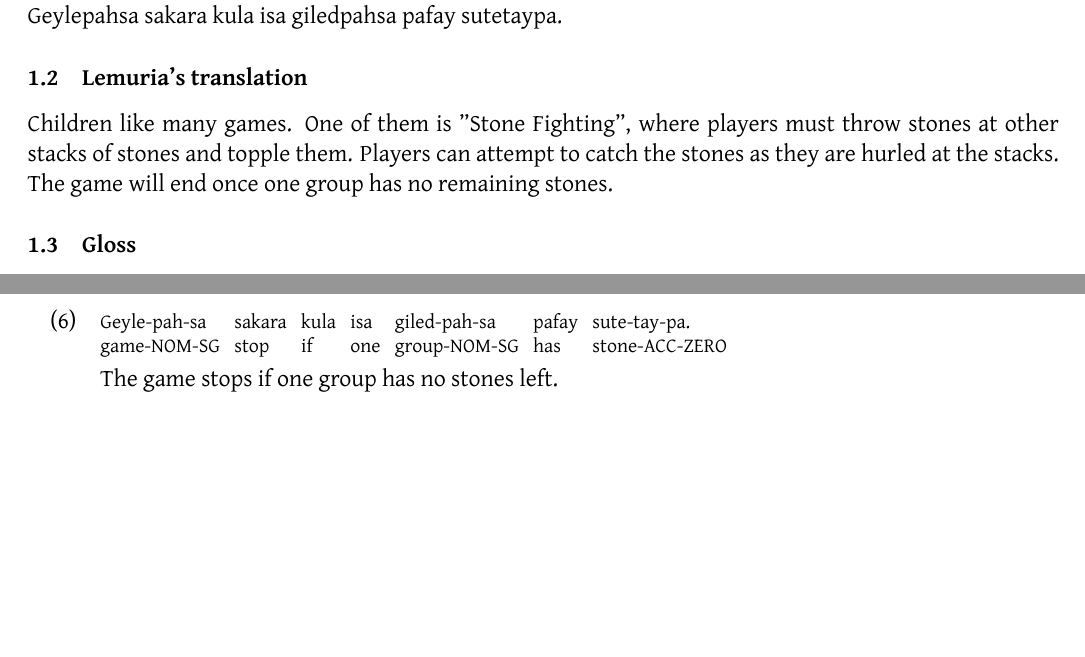
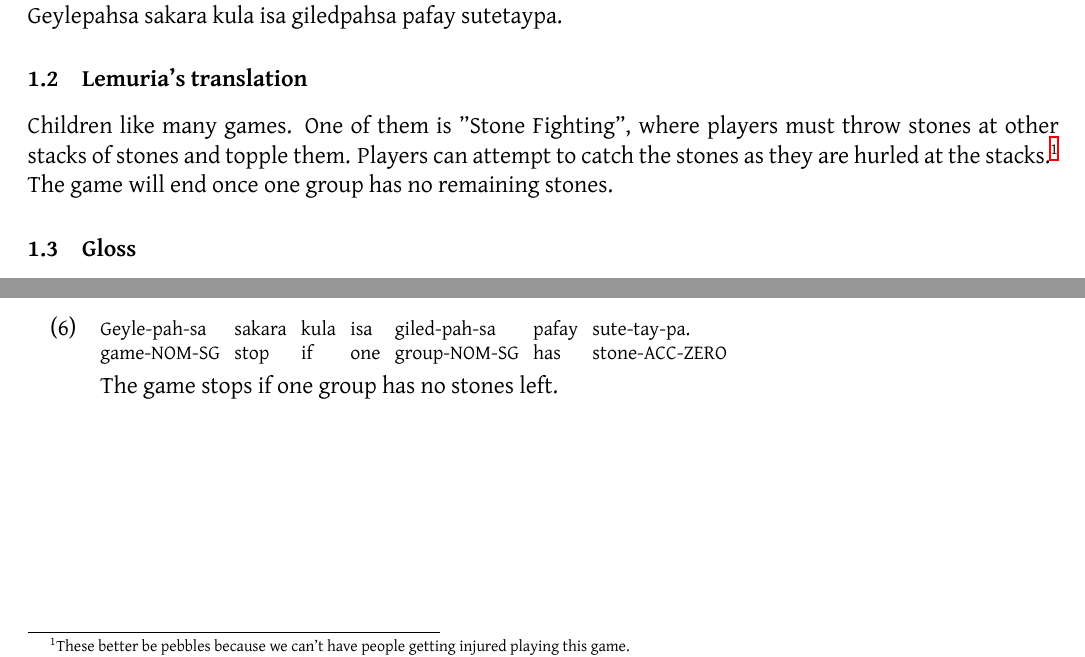
Before and after one commit to thiguka/ambagame3, a LaTeX document (jjommoma.tex): two parts of page 1 of 2, joined at a grey line, cut so that both start at the same text, the shorter picture padded with empty space. The pictures show the PDF file jjommoma.pdf that the author committed with the source.

Commit message:
feat: Add footnote to jjommoma's translation

```diff
--- a/jjommoma.tex
+++ b/jjommoma.tex
@@ -46,7 +46,7 @@ Geylepahsa sakara kula isa giledpahsa pafay sutetaypa.
 \subsection{Lemuria's translation}
 Children like many games.
 One of them is "Stone Fighting", where players must throw stones at other stacks of stones and topple them.
-Players can attempt to catch the stones as they are hurled at the stacks.
+Players can attempt to catch the stones as they are hurled at the stacks.\footnote[1]{These better be pebbles because we can't have people getting injured playing this game.}
 The game will end once one group has no remaining stones.
 
 \subsection{Gloss}
```
Also changed, not shown: jjommoma.pdf, jjommoma.tex (4 more changed lines).
